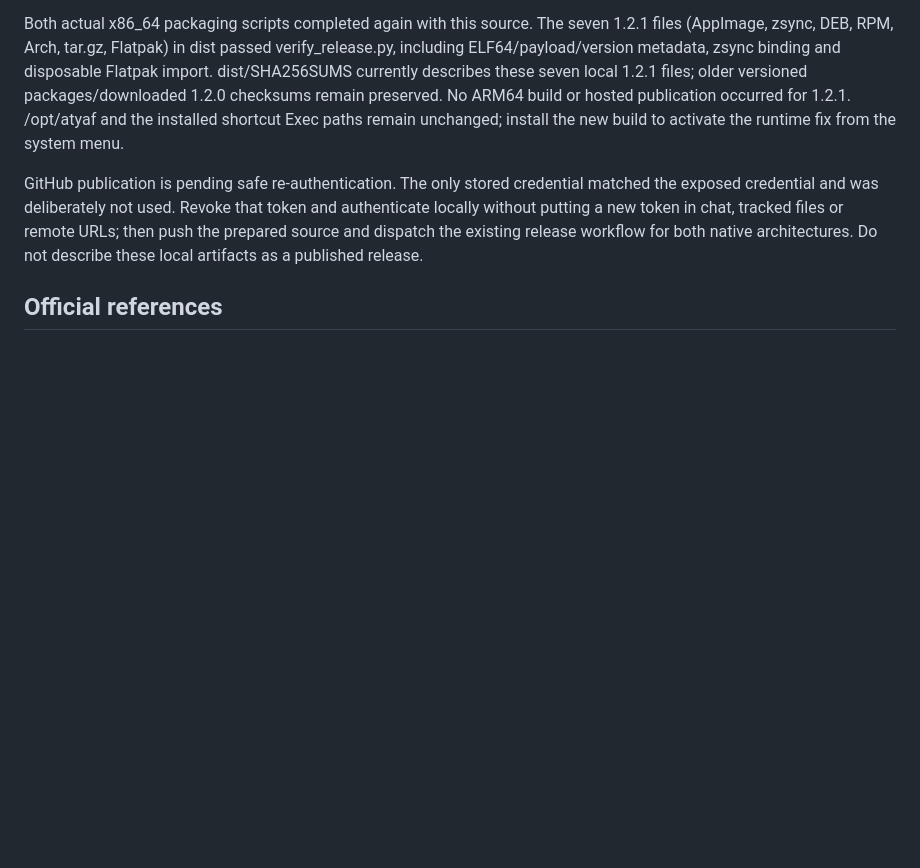
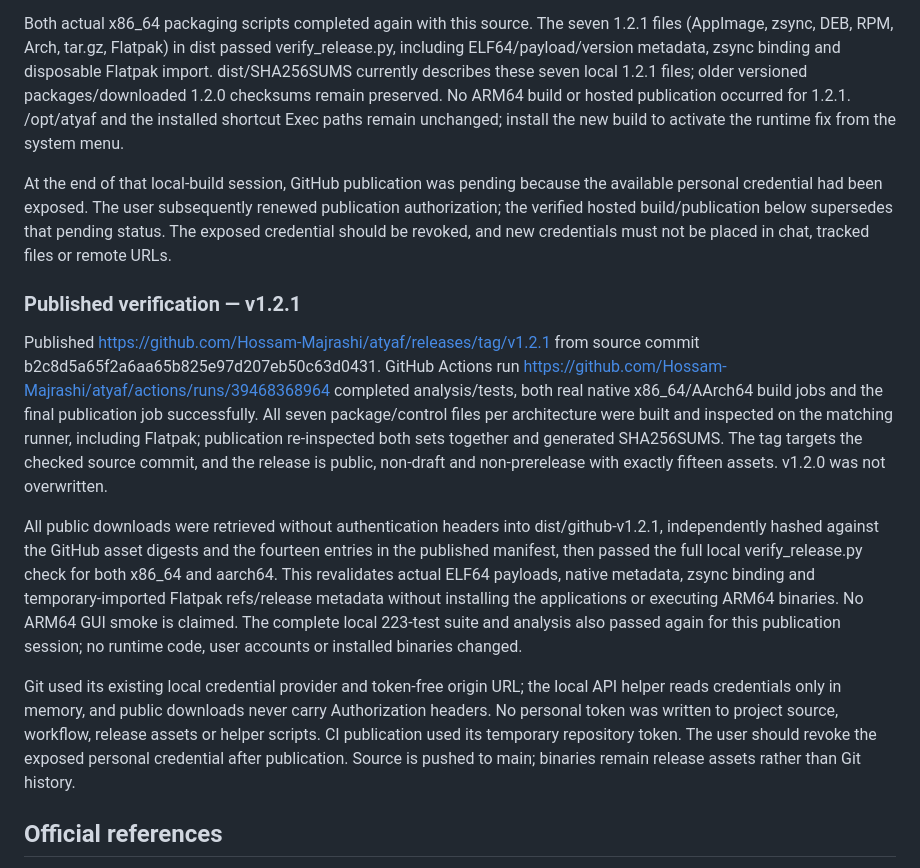
Before and after one commit to Hossam-Majrashi/atyaf, a Markdown page: BUILD_NOTES.md, the part around the change. Rendered like a GitHub page; blank space fills up the shorter version.

```diff
--- a/BUILD_NOTES.md
+++ b/BUILD_NOTES.md
@@ -224,7 +224,15 @@ Version 1.2.1+4 passed clean analysis and all 223 Flutter tests serially, includ
 
 Both actual x86_64 packaging scripts completed again with this source. The seven 1.2.1 files (AppImage, zsync, DEB, RPM, Arch, tar.gz, Flatpak) in dist passed verify_release.py, including ELF64/payload/version metadata, zsync binding and disposable Flatpak import. dist/SHA256SUMS currently describes these seven local 1.2.1 files; older versioned packages/downloaded 1.2.0 checksums remain preserved. No ARM64 build or hosted publication occurred for 1.2.1. /opt/atyaf and the installed shortcut Exec paths remain unchanged; install the new build to activate the runtime fix from the system menu.
 
-GitHub publication is pending safe re-authentication. The only stored credential matched the exposed credential and was deliberately not used. Revoke that token and authenticate locally without putting a new token in chat, tracked files or remote URLs; then push the prepared source and dispatch the existing release workflow for both native architectures. Do not describe these local artifacts as a published release.
+At the end of that local-build session, GitHub publication was pending because the available personal credential had been exposed. The user subsequently renewed publication authorization; the verified hosted build/publication below supersedes that pending status. The exposed credential should be revoked, and new credentials must not be placed in chat, tracked files or remote URLs.
+
+### Published verification — v1.2.1
+
+Published https://github.com/Hossam-Majrashi/atyaf/releases/tag/v1.2.1 from source commit b2c8d5a65f2a6aa65b825e97d207eb50c63d0431. GitHub Actions run https://github.com/Hossam-Majrashi/atyaf/actions/runs/39468368964 completed analysis/tests, both real native x86_64/AArch64 build jobs and the final publication job successfully. All seven package/control files per architecture were built and inspected on the matching runner, including Flatpak; publication re-inspected both sets together and generated SHA256SUMS. The tag targets the checked source commit, and the release is public, non-draft and non-prerelease with exactly fifteen assets. v1.2.0 was not overwritten.
+
+All public downloads were retrieved without authentication headers into dist/github-v1.2.1, independently hashed against the GitHub asset digests and the fourteen entries in the published manifest, then passed the full local verify_release.py check for both x86_64 and aarch64. This revalidates actual ELF64 payloads, native metadata, zsync binding and temporary-imported Flatpak refs/release metadata without installing the applications or executing ARM64 binaries. No ARM64 GUI smoke is claimed. The complete local 223-test suite and analysis also passed again for this publication session; no runtime code, user accounts or installed binaries changed.
+
+Git used its existing local credential provider and token-free origin URL; the local API helper reads credentials only in memory, and public downloads never carry Authorization headers. No personal token was written to project source, workflow, release assets or helper scripts. CI publication used its temporary repository token. The user should revoke the exposed personal credential after publication. Source is pushed to main; binaries remain release assets rather than Git history.
 
 ## Official references
 
```
Also changed, not shown: PROJECT_NOTES.md (+9 -1 lines).
